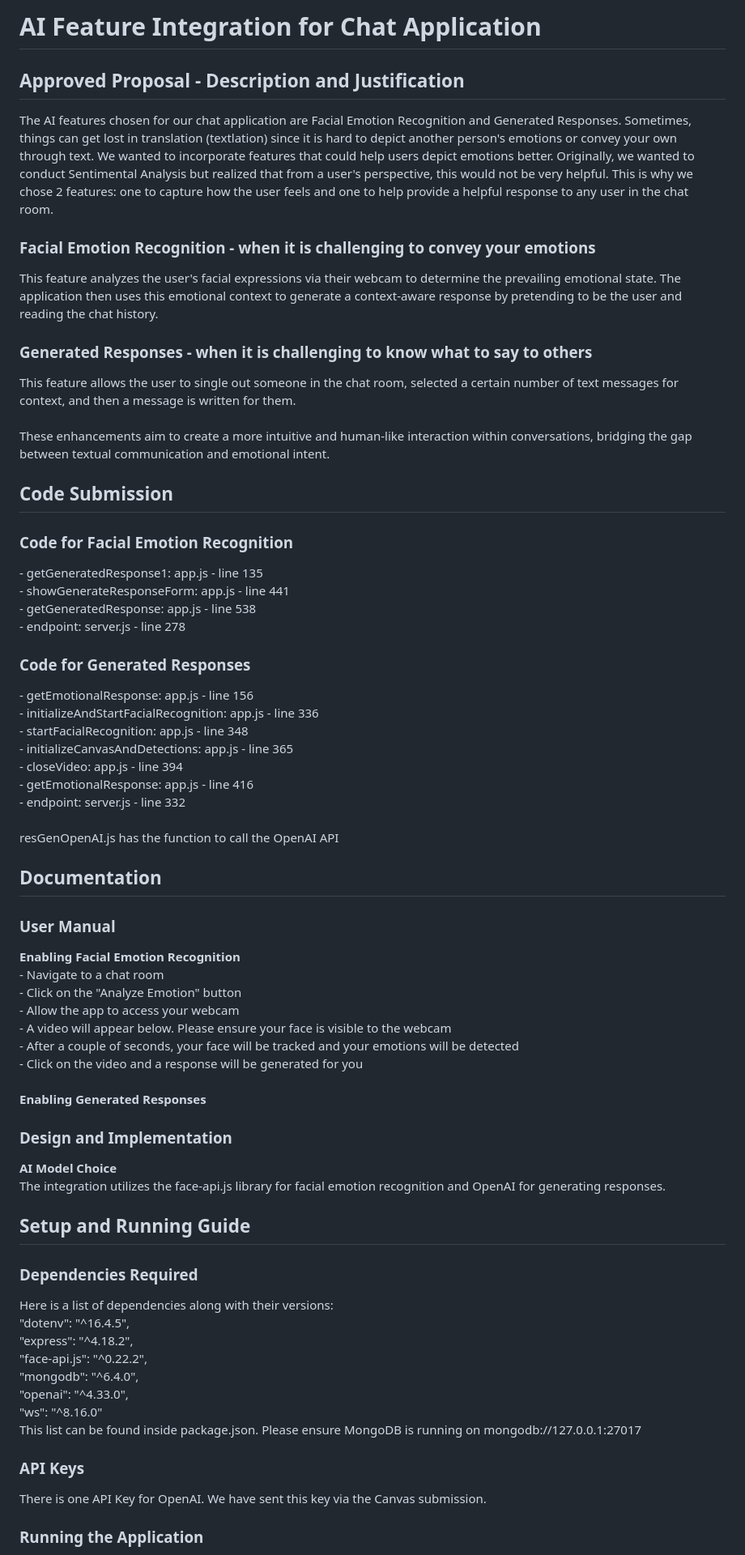
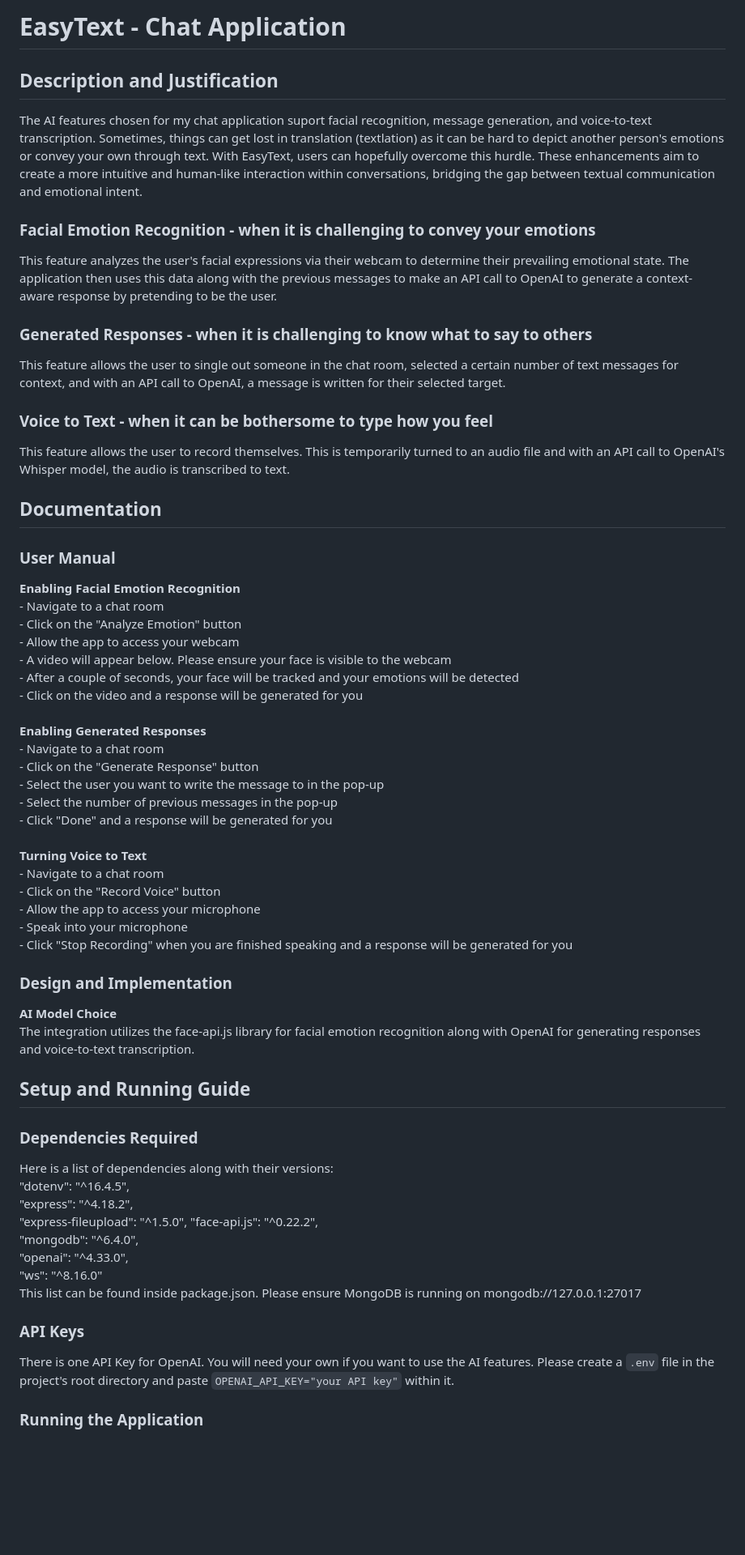
Before and after one commit to AmanPrakash09/EasyText, a Markdown page: README.md, the part around one of its changes. Shown at 81% size. Rendered like a GitHub page; blank space fills up the shorter version.

Commit message:
Updated README.md with all 3 AI feature descriptions.

```diff
--- a/README.md
+++ b/README.md
@@ -1,30 +1,12 @@
-<h1>AI Feature Integration for Chat Application</h1>
-<h2>Approved Proposal - Description and Justification</h2>
-The AI features chosen for our chat application are Facial Emotion Recognition and Generated Responses. Sometimes, things can get lost in translation (textlation) since it is hard to depict another person's emotions or convey your own through text. We wanted to incorporate features that could help users depict emotions better. Originally, we wanted to conduct Sentimental Analysis but realized that from a user's perspective, this would not be very helpful. This is why we chose 2 features: one to capture how the user feels and one to help provide a helpful response to any user in the chat room.
+<h1>EasyText - Chat Application</h1>
+<h2>Description and Justification</h2>
+The AI features chosen for my chat application suport facial recognition, message generation, and voice-to-text transcription. Sometimes, things can get lost in translation (textlation) as it can be hard to depict another person's emotions or convey your own through text. With EasyText, users can hopefully overcome this hurdle. These enhancements aim to create a more intuitive and human-like interaction within conversations, bridging the gap between textual communication and emotional intent.
 <h3>Facial Emotion Recognition - when it is challenging to convey your emotions</h3>
-This feature analyzes the user's facial expressions via their webcam to determine the prevailing emotional state. The application then uses this emotional context to generate a context-aware response by pretending to be the user and reading the chat history.
+This feature analyzes the user's facial expressions via their webcam to determine their prevailing emotional state. The application then uses this data along with the previous messages to make an API call to OpenAI to generate a context-aware response by pretending to be the user.
 <h3>Generated Responses - when it is challenging to know what to say to others</h3>
-This feature allows the user to single out someone in the chat room, selected a certain number of text messages for context, and then a message is written for them.<br>
-<br>
-These enhancements aim to create a more intuitive and human-like interaction within conversations, bridging the gap between textual communication and emotional intent.
-
-<h2>Code Submission</h2>
-<h3>Code for Facial Emotion Recognition</h3>
-- getGeneratedResponse1: app.js - line 135<br>
-- showGenerateResponseForm: app.js - line 441<br>
-- getGeneratedResponse: app.js - line 538<br>
-- endpoint: server.js - line 278<br>
-<h3>Code for Generated Responses</h3>
-- getEmotionalResponse: app.js - line 156<br>
-- initializeAndStartFacialRecognition: app.js - line 336<br>
-- startFacialRecognition: app.js - line 348<br>
-- initializeCanvasAndDetections: app.js - line 365<br>
-- closeVideo: app.js - line 394<br>
-- getEmotionalResponse: app.js - line 416<br>
-- endpoint: server.js - line 332<br><br>
-
-resGenOpenAI.js has the function to call the OpenAI API
-
+This feature allows the user to single out someone in the chat room, selected a certain number of text messages for context, and with an API call to OpenAI, a message is written for their selected target.
+<h3>Voice to Text - when it can be bothersome to type how you feel</h3>
+This feature allows the user to record themselves. This is temporarily turned to an audio file and with an API call to OpenAI's Whisper model, the audio is transcribed to text.
 
 <h2>Documentation</h2>
 <h3>User Manual</h3>
@@ -36,16 +18,28 @@ resGenOpenAI.js has the function to call the OpenAI API
 - After a couple of seconds, your face will be tracked and your emotions will be detected<br>
 - Click on the video and a response will be generated for you<br><br>
 <strong>Enabling Generated Responses</strong><br>
+- Navigate to a chat room<br>
+- Click on the "Generate Response" button<br>
+- Select the user you want to write the message to in the pop-up<br>
+- Select the number of previous messages in the pop-up<br>
+- Click "Done" and a response will be generated for you<br><br>
+<strong>Turning Voice to Text</strong><br>
+- Navigate to a chat room<br>
+- Click on the "Record Voice" button<br>
+- Allow the app to access your microphone<br>
+- Speak into your microphone<br>
+- Click "Stop Recording" when you are finished speaking and a response will be generated for you
 
 <h3>Design and Implementation</h3>
 <strong>AI Model Choice</strong><br>
-The integration utilizes the face-api.js library for facial emotion recognition and OpenAI for generating responses.
+The integration utilizes the face-api.js library for facial emotion recognition along with OpenAI for generating responses and voice-to-text transcription.
 
 <h2>Setup and Running Guide</h2>
 <h3>Dependencies Required</h3>
 Here is a list of dependencies along with their versions:<br>
 "dotenv": "^16.4.5",<br>
 "express": "^4.18.2",<br>
+"express-fileupload": "^1.5.0",
 "face-api.js": "^0.22.2",<br>
 "mongodb": "^6.4.0",<br>
 "openai": "^4.33.0",<br>
@@ -53,7 +47,7 @@ Here is a list of dependencies along with their versions:<br>
 This list can be found inside package.json. Please ensure MongoDB is running on mongodb://127.0.0.1:27017
 
 <h3>API Keys</h3>
-There is one API Key for OpenAI. We have sent this key via the Canvas submission.
+There is one API Key for OpenAI. You will need your own if you want to use the AI features. Please create a <code>.env</code> file in the project's root directory and paste <code>OPENAI_API_KEY="your API key"</code> within it.
 
 <h3>Running the Application</h3>
 - Clone the repository<br>
```
Also changed, not shown: other parts of README.md (+2 -2 lines).
